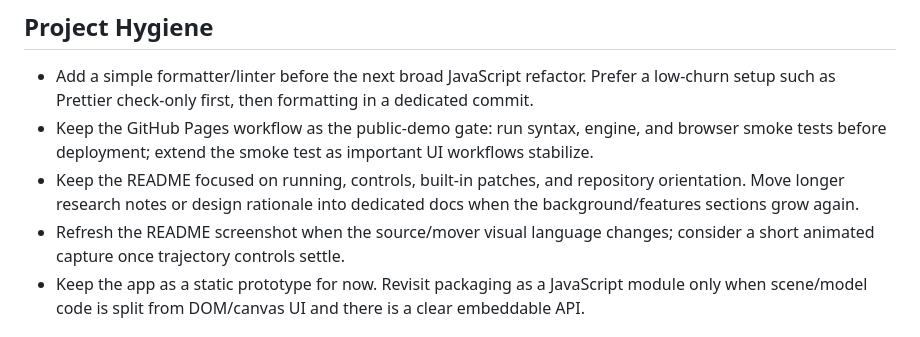
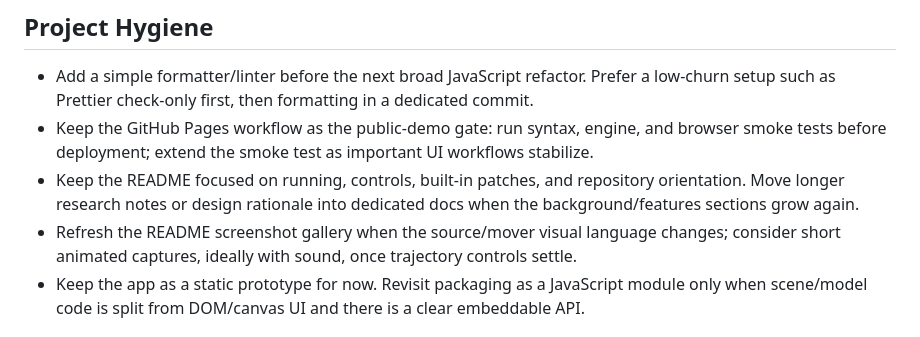
Before and after one commit to fpachet/musicspace, a Markdown page: TODO.md, the part around the change. Rendered like a GitHub page.

```diff
--- a/TODO.md
+++ b/TODO.md
@@ -51,7 +51,7 @@ This file collects likely next steps for the MusicSpace prototype. It is intenti
 - Add a simple formatter/linter before the next broad JavaScript refactor. Prefer a low-churn setup such as Prettier check-only first, then formatting in a dedicated commit.
 - Keep the GitHub Pages workflow as the public-demo gate: run syntax, engine, and browser smoke tests before deployment; extend the smoke test as important UI workflows stabilize.
 - Keep the README focused on running, controls, built-in patches, and repository orientation. Move longer research notes or design rationale into dedicated docs when the background/features sections grow again.
-- Refresh the README screenshot when the source/mover visual language changes; consider a short animated capture once trajectory controls settle.
+- Refresh the README screenshot gallery when the source/mover visual language changes; consider short animated captures, ideally with sound, once trajectory controls settle.
 - Keep the app as a static prototype for now. Revisit packaging as a JavaScript module only when scene/model code is split from DOM/canvas UI and there is a clear embeddable API.
 
 ## Open Questions
```
Also changed, not shown: README.md (+13 -1 lines), assets/screenshots/musicspace-cycloid-percussion.png, assets/screenshots/musicspace-granular-cloud-study.png (added), assets/screenshots/musicspace-jazz-trio-midi.png (added), assets/screenshots/musicspace-openspace-ostinatos.png (added), 1 other file.
